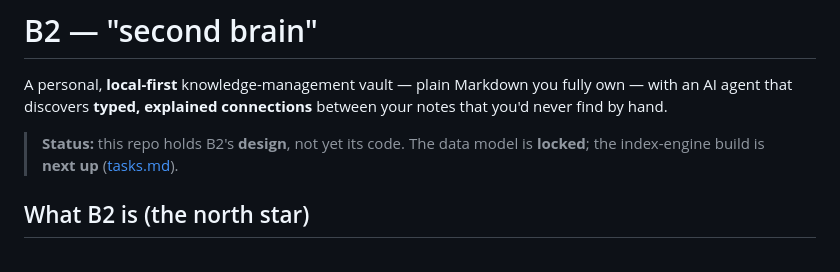
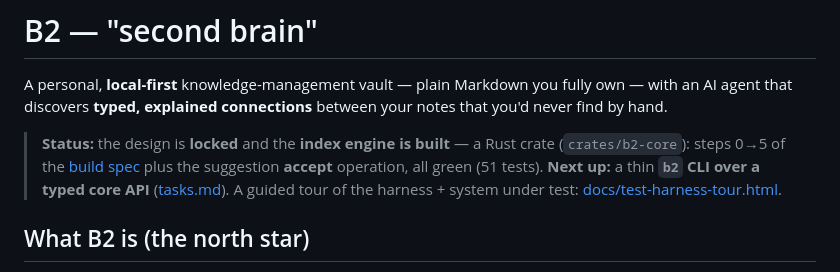
Before and after one commit to AlteredCraft/B2, a Markdown page: README.md, the part around the change. Drawn GitHub-style.

```diff
--- a/README.md
+++ b/README.md
@@ -12,8 +12,11 @@ A personal, **local-first** knowledge-management vault — plain Markdown you fu
 AI agent that discovers **typed, explained connections** between your notes that you'd never find
 by hand.
 
-> **Status:** this repo holds B2's **design**, not yet its code. The data model is **locked**; the
-> index-engine build is **next up** ([tasks.md](planning/tasks.md)).
+> **Status:** the design is **locked** and the **index engine is built** — a Rust crate
+> (`crates/b2-core`): steps 0→5 of the [build spec](planning/specs/index-engine-build.md) plus the
+> suggestion **accept** operation, all green (51 tests). **Next up:** a thin **`b2` CLI over a typed core
+> API** ([tasks.md](planning/tasks.md)). A guided tour of the harness + system under test:
+> [docs/test-harness-tour.html](docs/test-harness-tour.html).
 
 ## What B2 is (the north star)
 
```
Also changed, not shown: planning/tasks.md (+46 -10 lines).
